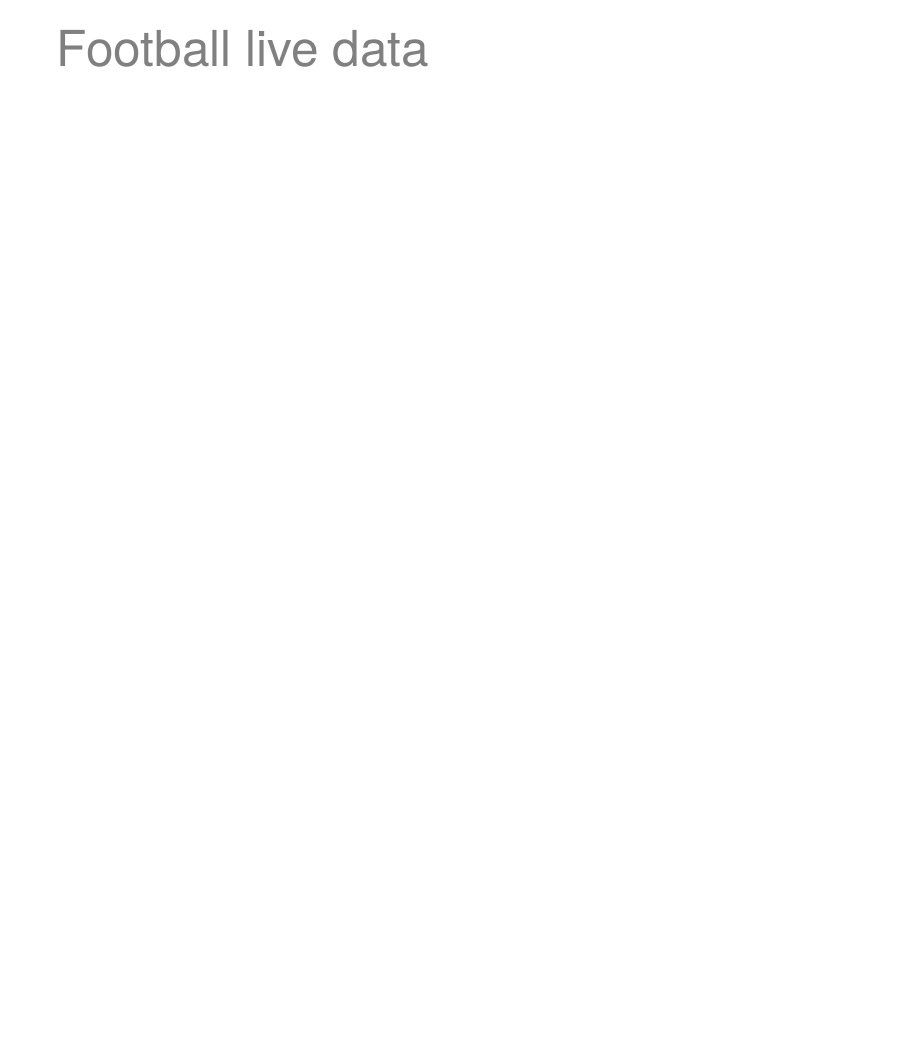
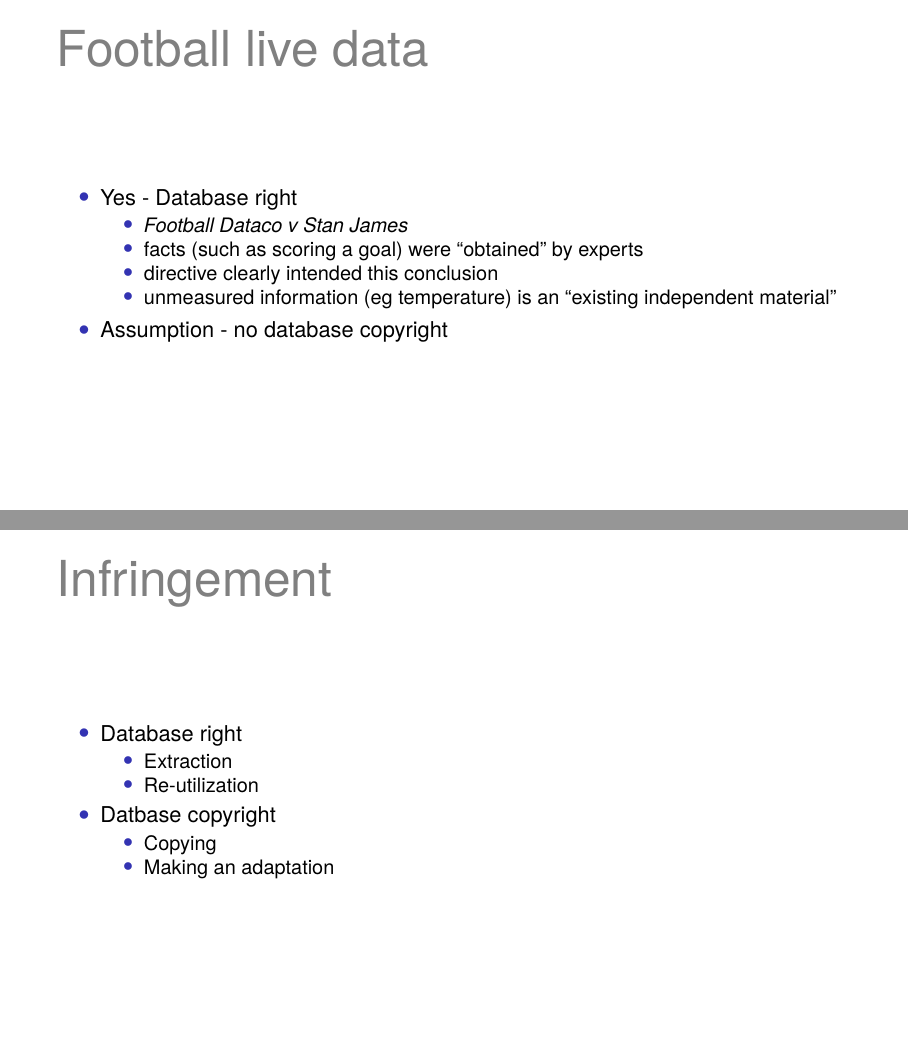
Before and after one commit to francisdavey/open-data, LaTeX slides (odp/slides.tex): page 9 of 9 before the commit and pages 9 and 10 of 12 after it, the two joined at a grey line, the shorter picture padded with empty space. Compiled offline with XeLaTeX; a missing font is replaced by an installed copy or a similar font.

Commit message:
12 pages

```diff
--- a/odp/slides.tex
+++ b/odp/slides.tex
@@ -119,3 +120,29 @@ The contents
   \end{frame}
 
   \begin{frame}{Football live data}
+    \begin{itemize}
+    \item Yes - Database right
+      \begin{itemize}
+      \item \protect\textit{Football Dataco v Stan James}
+      \item facts (such as scoring a goal) were ``obtained'' by experts
+      \item directive clearly intended this conclusion
+      \item unmeasured information (eg temperature) is an ``existing independent material''
+      \end{itemize}
+    \item Assumption - no database copyright
+    \end{itemize}
+  \end{frame}
+
+  \begin{frame}{Infringement}
+    \begin{itemize}
+    \item Database right
+      \begin{itemize}
+      \item Extraction
+      \item Re-utilization
+      \end{itemize}
+    \item Datbase copyright
+      \begin{itemize}
+      \item Copying
+      \item Making an adaptation
+      \end{itemize}
+    \end{itemize}
+  \end{frame}
```
Also changed, not shown: odp/slides.tex (25 more changed lines).
